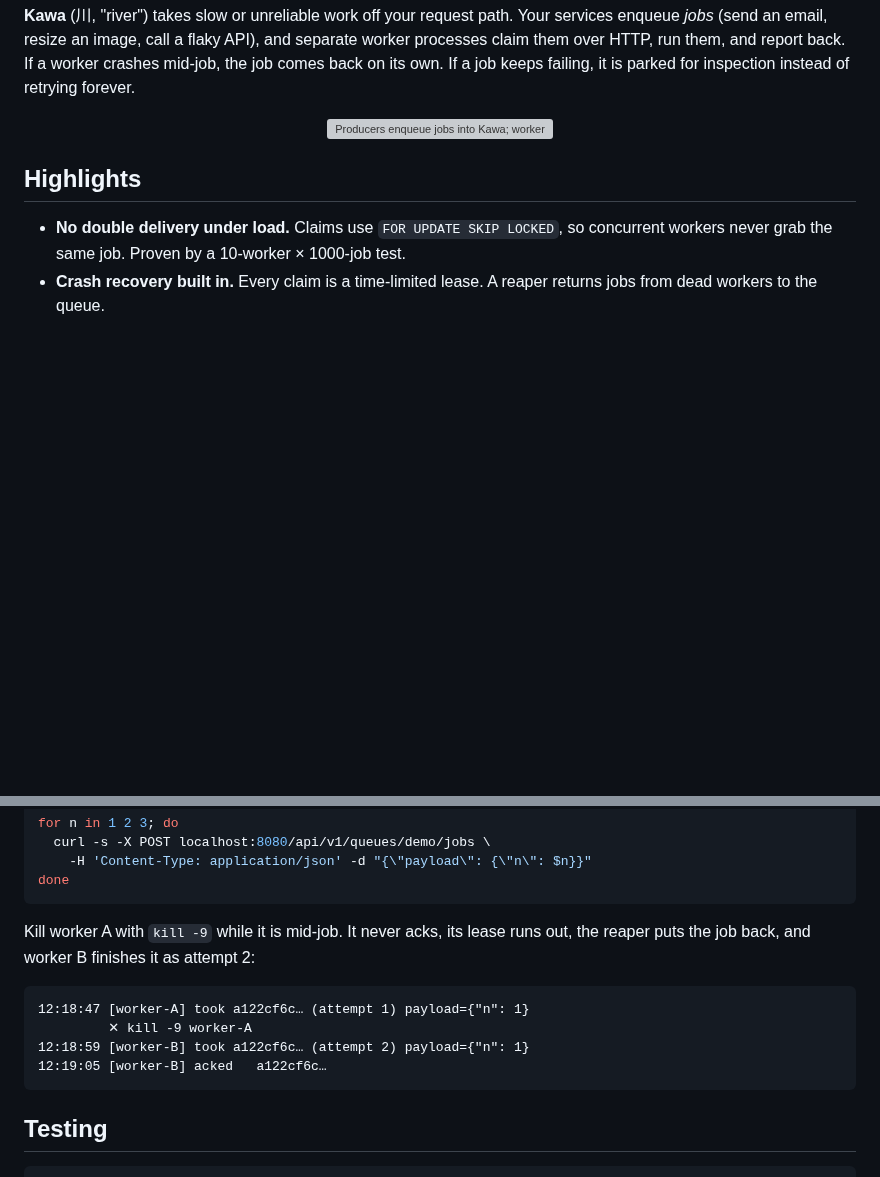
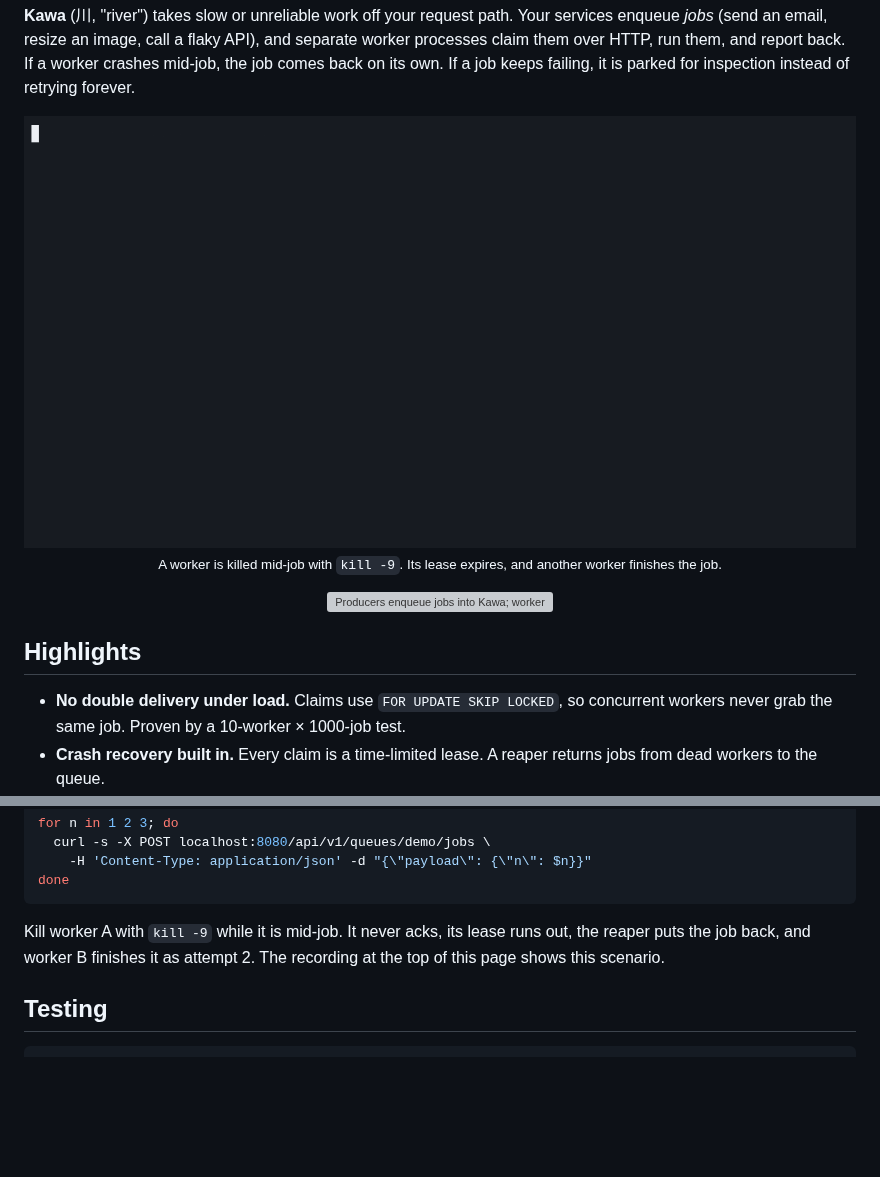
Before and after one commit to sujal-taneja/kawa, a Markdown page: README.md, 2 parts joined by grey strips. Rendered like a GitHub page; pictures changed too: docs/images/demo.gif (added); blank space fills up the shorter version; grey boxes are pictures that could not be loaded.

Commit message:
docs: add crash-recovery demo recording to README

````diff
--- a/README.md
+++ b/README.md
@@ -18,6 +18,11 @@ Lease-based at-least-once delivery, automatic crash recovery, and nothing to run
 ---
 
 **Kawa** (川, "river") takes slow or unreliable work off your request path. Your services enqueue *jobs* (send an email, resize an image, call a flaky API), and separate worker processes claim them over HTTP, run them, and report back. If a worker crashes mid-job, the job comes back on its own. If a job keeps failing, it is parked for inspection instead of retrying forever.
+
+<p align="center">
+  <img src="docs/images/demo.gif" alt="Two workers poll a queue; worker A is killed with kill -9 mid-job; the reaper returns its job to the queue and worker B finishes it as attempt 2" width="100%">
+  <br><sub>A worker is killed mid-job with <code>kill -9</code>. Its lease expires, and another worker finishes the job.</sub>
+</p>
 
 <p align="center">
   <picture>
@@ -136,14 +141,7 @@ for n in 1 2 3; do
 done
 ```
 
-Kill worker A with `kill -9` while it is mid-job. It never acks, its lease runs out, the reaper puts the job back, and worker B finishes it as attempt 2:
-
-```text
-12:18:47 [worker-A] took a122cf6c… (attempt 1) payload={"n": 1}
-         ✕ kill -9 worker-A
-12:18:59 [worker-B] took a122cf6c… (attempt 2) payload={"n": 1}
-12:19:05 [worker-B] acked   a122cf6c…
-```
+Kill worker A with `kill -9` while it is mid-job. It never acks, its lease runs out, the reaper puts the job back, and worker B finishes it as attempt 2. The recording at the top of this page shows this scenario.
 
 ## Testing
 
````
